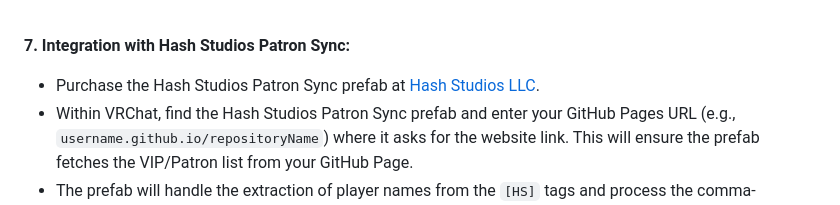
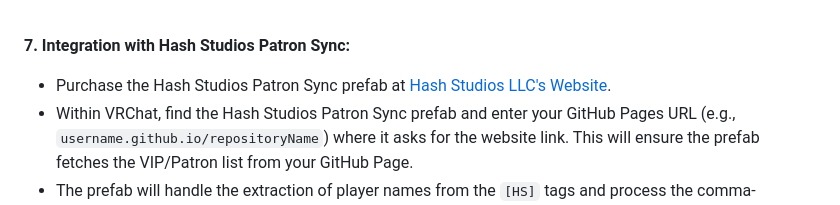
Before and after one commit to Hash-Studios-LLC/VRCDownloadString, a Markdown page: README.md, the part around the change printed below. Drawn GitHub-style.

```diff
--- a/README.md
+++ b/README.md
@@ -58,7 +58,7 @@ If you don’t have a GitHub account, sign up at [github.com](https://github.com
 
 **7. Integration with Hash Studios Patron Sync:**
 
-- Purchase the Hash Studios Patron Sync prefab at [Hash Studios LLC](https://hashstudiosllc.com/hashstudiospatronsync).
+- Purchase the Hash Studios Patron Sync prefab at [Hash Studios LLC's Website](https://hashstudiosllc.com/hashstudiospatronsync).
 - Within VRChat, find the Hash Studios Patron Sync prefab and enter your GitHub Pages URL (e.g., `username.github.io/repositoryName`) where it asks for the website link. This will ensure the prefab fetches the VIP/Patron list from your GitHub Page.
 - The prefab will handle the extraction of player names from the `[HS]` tags and process the comma-separated list, granting the corresponding VIP or Patron status within VRChat.
 
```
Also changed, not shown: other parts of README.md (+1 -1 lines).
